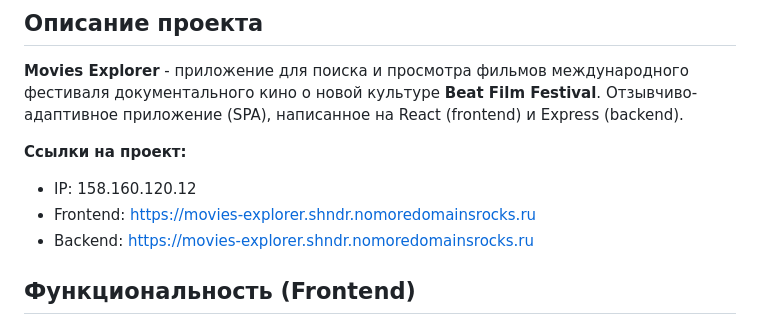
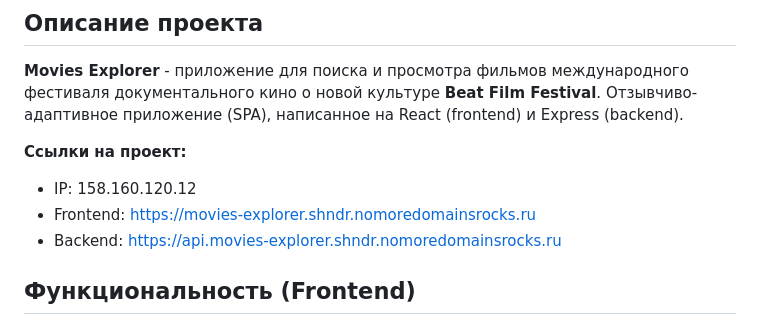
Before and after one commit to ShnaiderDanila/movies-explorer-frontend, a Markdown page: README.md, the part around the change. Rendered like a GitHub page.

```diff
--- a/README.md
+++ b/README.md
@@ -9,7 +9,7 @@
 **Ссылки на проект:**
 - IP: 158.160.120.12
 - Frontend: https://movies-explorer.shndr.nomoredomainsrocks.ru
-- Backend: https://movies-explorer.shndr.nomoredomainsrocks.ru
+- Backend: https://api.movies-explorer.shndr.nomoredomainsrocks.ru
 
 ## Функциональность (Frontend)
 * Регистрация и авторизация пользователей;
```
